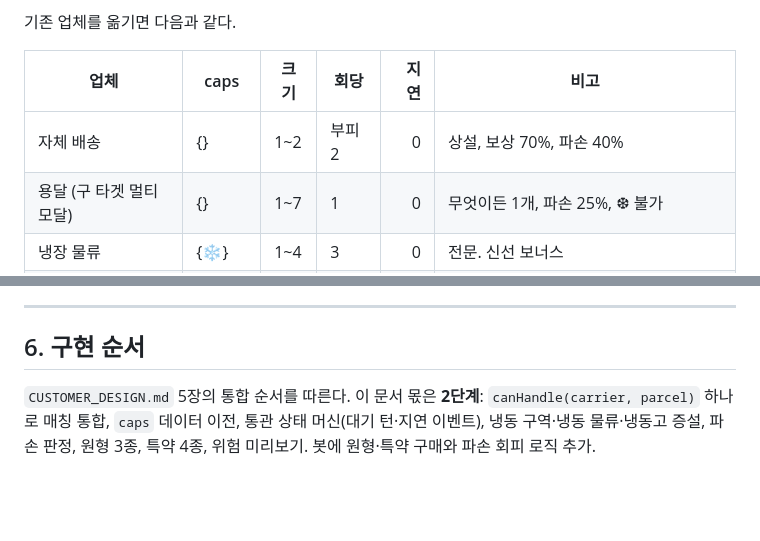
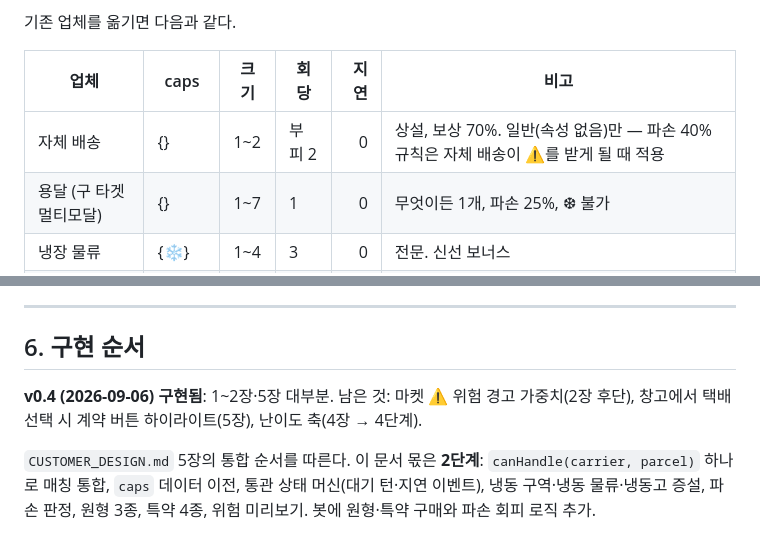
Before and after one commit to DeweyHur/parcel-tycoon, a Markdown page: docs/CARRIER_CAPABILITY_DESIGN.md, 2 parts joined by grey strips. GitHub-like rendering; blank space fills up the shorter version.

Commit message:
docs: 능력 체계 v0.2 구현 상태 표기
Co-Authored-By: Claude Fable 5.1 <noreply@anthropic.com>
Claude-Session: https://claude.ai/code/session_01FEA4XtqUNBfBRZaYRf9ANf

```diff
--- a/docs/CARRIER_CAPABILITY_DESIGN.md
+++ b/docs/CARRIER_CAPABILITY_DESIGN.md
@@ -37,7 +37,7 @@ v0.2 변경: 🌐 국제 속성을 🛃 **통관**으로 교체(창고 관점의
 
 | 업체 | caps | 크기 | 회당 | 지연 | 비고 |
 |---|---|---|---|---:|---|
-| 자체 배송 | {} | 1~2 | 부피 2 | 0 | 상설, 보상 70%, 파손 40% |
+| 자체 배송 | {} | 1~2 | 부피 2 | 0 | 상설, 보상 70%. 일반(속성 없음)만 — 파손 40% 규칙은 자체 배송이 ⚠를 받게 될 때 적용 |
 | 용달 (구 타겟 멀티모달) | {} | 1~7 | 1 | 0 | 무엇이든 1개, 파손 25%, ❆ 불가 |
 | 냉장 물류 | {❄} | 1~4 | 3 | 0 | 전문. 신선 보너스 |
 | 냉동 물류 | {❆❄} | 1~4 | 2 | 0 | 신규. 냉동 보너스, 신선도 가능 |
@@ -128,6 +128,9 @@ v0.1의 시나리오 택배(수입 해산물·정밀 기계·귀중품·급행·
 
 ## 6. 구현 순서
 
+**v0.4 (2026-09-06) 구현됨**: 1~2장·5장 대부분. 남은 것: 마켓 ⚠ 위험 경고 가중치(2장 후단), 창고에서 택배 선택 시 계약 버튼 하이라이트(5장), 난이도 축(4장 → 4단계).
+
+
 `CUSTOMER_DESIGN.md` 5장의 통합 순서를 따른다. 이 문서 몫은 **2단계**: `canHandle(carrier, parcel)` 하나로 매칭 통합, `caps` 데이터 이전, 통관 상태 머신(대기 턴·지연 이벤트), 냉동 구역·냉동 물류·냉동고 증설, 파손 판정, 원형 3종, 특약 4종, 위험 미리보기. 봇에 원형·특약 구매와 파손 회피 로직 추가.
 
 ---
```
